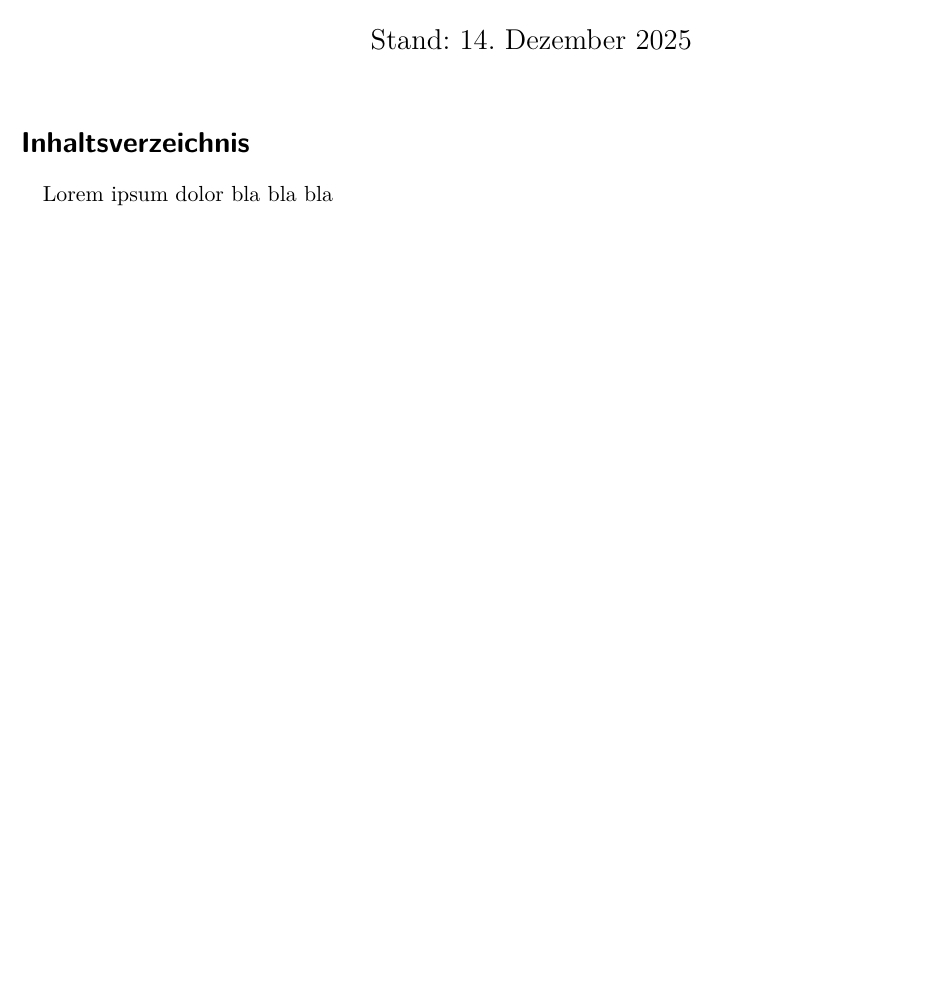
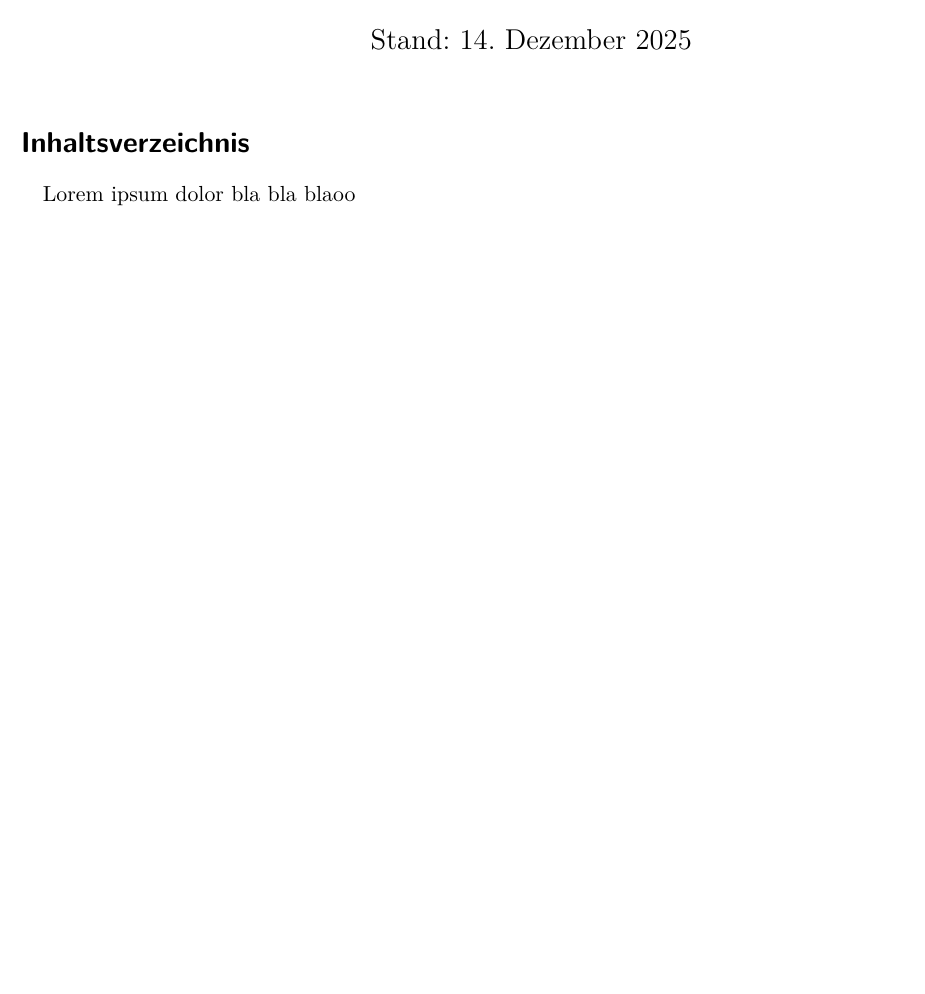
Before and after one commit to Qobustan/Seminar-Angewandte-Statistik-2025, a LaTeX document (Ausarbeitung/Ausarbeitung.tex): part of the page, cut so that both start at the same text. Compiled offline with pdfLaTeX.

Commit message:
Update Ausarbeitung.tex

```diff
--- a/Ausarbeitung/Ausarbeitung.tex
+++ b/Ausarbeitung/Ausarbeitung.tex
@@ -32,7 +32,7 @@
 		\tableofcontents
 	\fi
 
-	Lorem ipsum dolor bla bla bla
+	Lorem ipsum dolor bla bla blaoo
 
 
 	\ifshowtext
```
